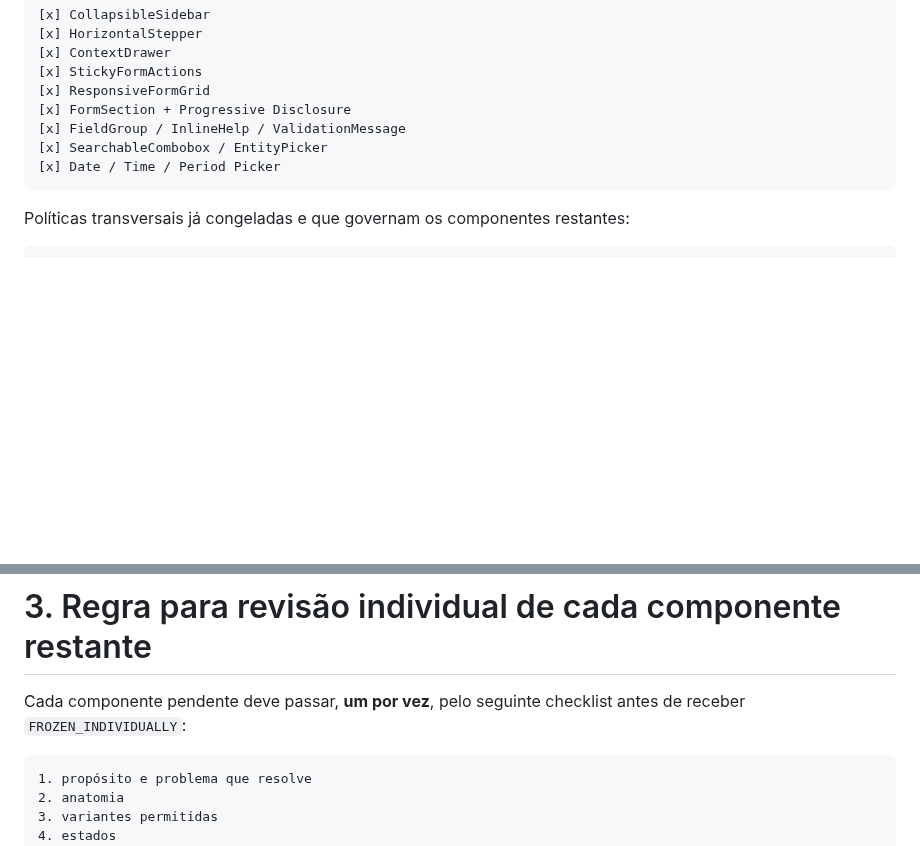
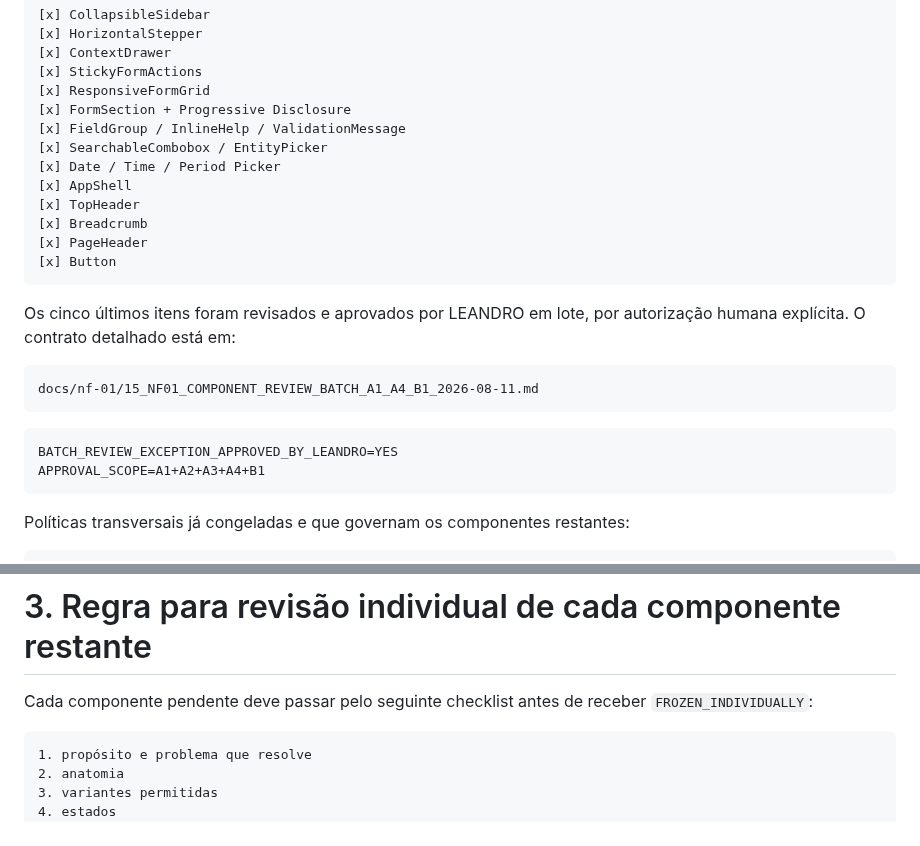
Before and after one commit to leon337/reconhecimento_facial, a Markdown page: docs/nf-01/13_NF01_REMAINING_WORK_ROADMAP.md, 2 parts joined by grey strips. Rendered like a GitHub page; blank space fills up the shorter version.

````diff
--- a/docs/nf-01/13_NF01_REMAINING_WORK_ROADMAP.md
+++ b/docs/nf-01/13_NF01_REMAINING_WORK_ROADMAP.md
@@ -84,6 +84,22 @@ A baseline define nomes, papéis, estados gerais e limites. A revisão individua
 [x] FieldGroup / InlineHelp / ValidationMessage
 [x] SearchableCombobox / EntityPicker
 [x] Date / Time / Period Picker
+[x] AppShell
+[x] TopHeader
+[x] Breadcrumb
+[x] PageHeader
+[x] Button
+```
+
+Os cinco últimos itens foram revisados e aprovados por LEANDRO em lote, por autorização humana explícita. O contrato detalhado está em:
+
+```text
+docs/nf-01/15_NF01_COMPONENT_REVIEW_BATCH_A1_A4_B1_2026-08-11.md
+```
+
+```text
+BATCH_REVIEW_EXCEPTION_APPROVED_BY_LEANDRO=YES
+APPROVAL_SCOPE=A1+A2+A3+A4+B1
 ```
 
 Políticas transversais já congeladas e que governam os componentes restantes:
@@ -115,7 +131,7 @@ Políticas transversais já congeladas e que governam os componentes restantes:
 
 # 3. Regra para revisão individual de cada componente restante
 
-Cada componente pendente deve passar, **um por vez**, pelo seguinte checklist antes de receber `FROZEN_INDIVIDUALLY`:
+Cada componente pendente deve passar pelo seguinte checklist antes de receber `FROZEN_INDIVIDUALLY`:
 
 ```text
 1. propósito e problema que resolve
````
Also changed, not shown: other parts of docs/nf-01/13_NF01_REMAINING_WORK_ROADMAP.md (+16 -9 lines).
